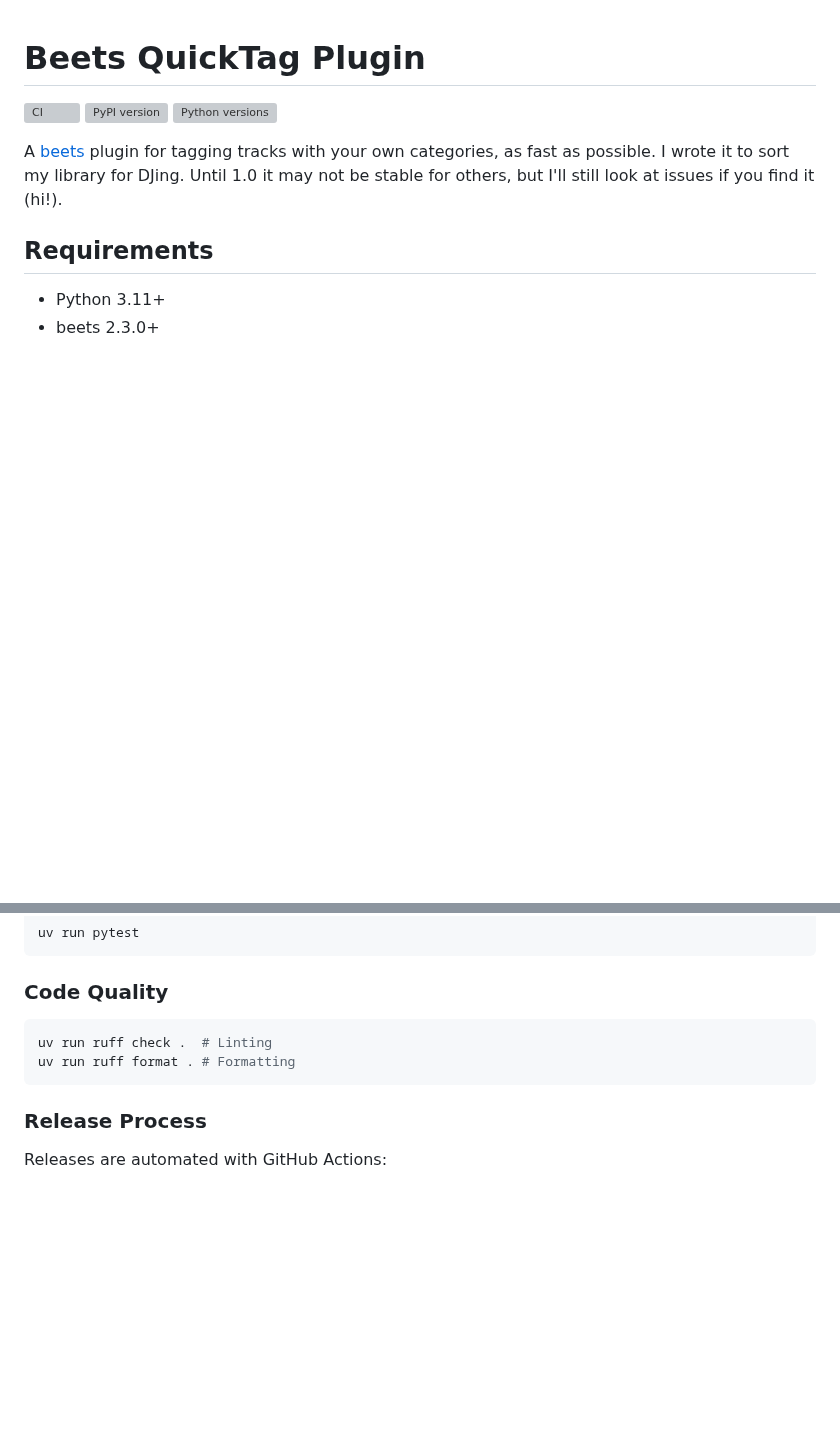
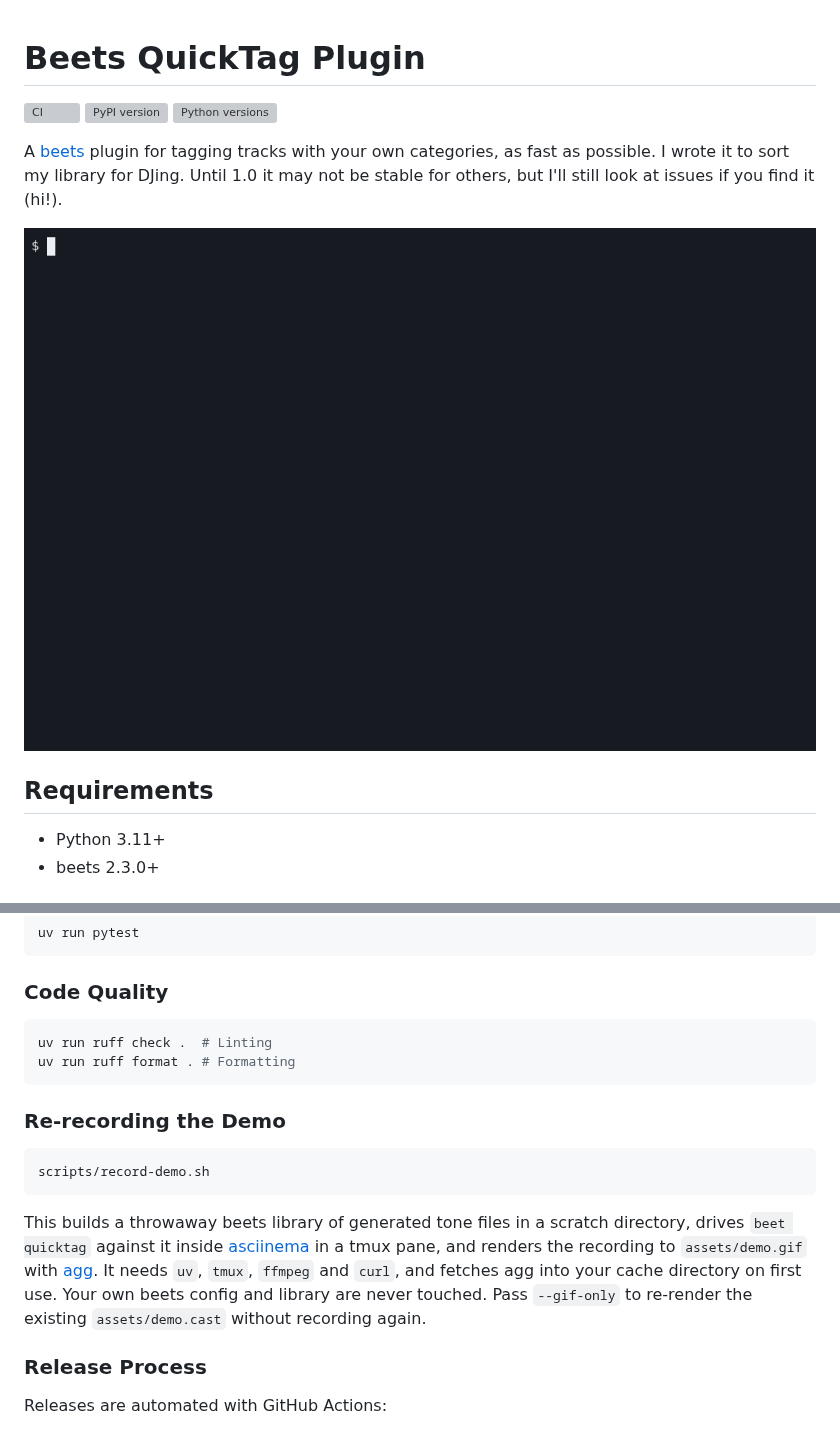
Before and after one commit to radusuciu/beets-quicktag, a Markdown page: README.md, 2 parts joined by grey strips. Drawn GitHub-style; pictures changed too: assets/demo.gif (added); blank space fills up the shorter version; grey boxes are pictures that could not be loaded.

Commit message:
docs: add an animated demo of the TUI to the README (#25)
The GIF is rendered from an asciinema recording by scripts/record-demo.sh,
which builds a scratch beets library of generated tone files, drives
beet quicktag in tmux, and renders the cast with agg. The cast is
committed so the GIF can be re-rendered without recording again.

````diff
--- a/README.md
+++ b/README.md
@@ -5,6 +5,8 @@
 [![Python versions](https://img.shields.io/pypi/pyversions/beets-quicktag.svg)](https://pypi.org/project/beets-quicktag/)
 
 A [beets](https://beets.io/) plugin for tagging tracks with your own categories, as fast as possible. I wrote it to sort my library for DJing. Until 1.0 it may not be stable for others, but I'll still look at issues if you find it (hi!).
+
+![beet quicktag playing a track and tagging it from the keyboard](https://raw.githubusercontent.com/radusuciu/beets-quicktag/main/assets/demo.gif)
 
 ## Requirements
 
@@ -97,6 +99,14 @@ uv run ruff check .  # Linting
 uv run ruff format . # Formatting
 ```
 
+### Re-recording the Demo
+
+```bash
+scripts/record-demo.sh
+```
+
+This builds a throwaway beets library of generated tone files in a scratch directory, drives `beet quicktag` against it inside [asciinema](https://asciinema.org/) in a tmux pane, and renders the recording to `assets/demo.gif` with [agg](https://github.com/asciinema/agg). It needs `uv`, `tmux`, `ffmpeg` and `curl`, and fetches agg into your cache directory on first use. Your own beets config and library are never touched. Pass `--gif-only` to re-render the existing `assets/demo.cast` without recording again.
+
 ### Release Process
 
 Releases are automated with GitHub Actions:
````
Also changed, not shown: 2 other files.
